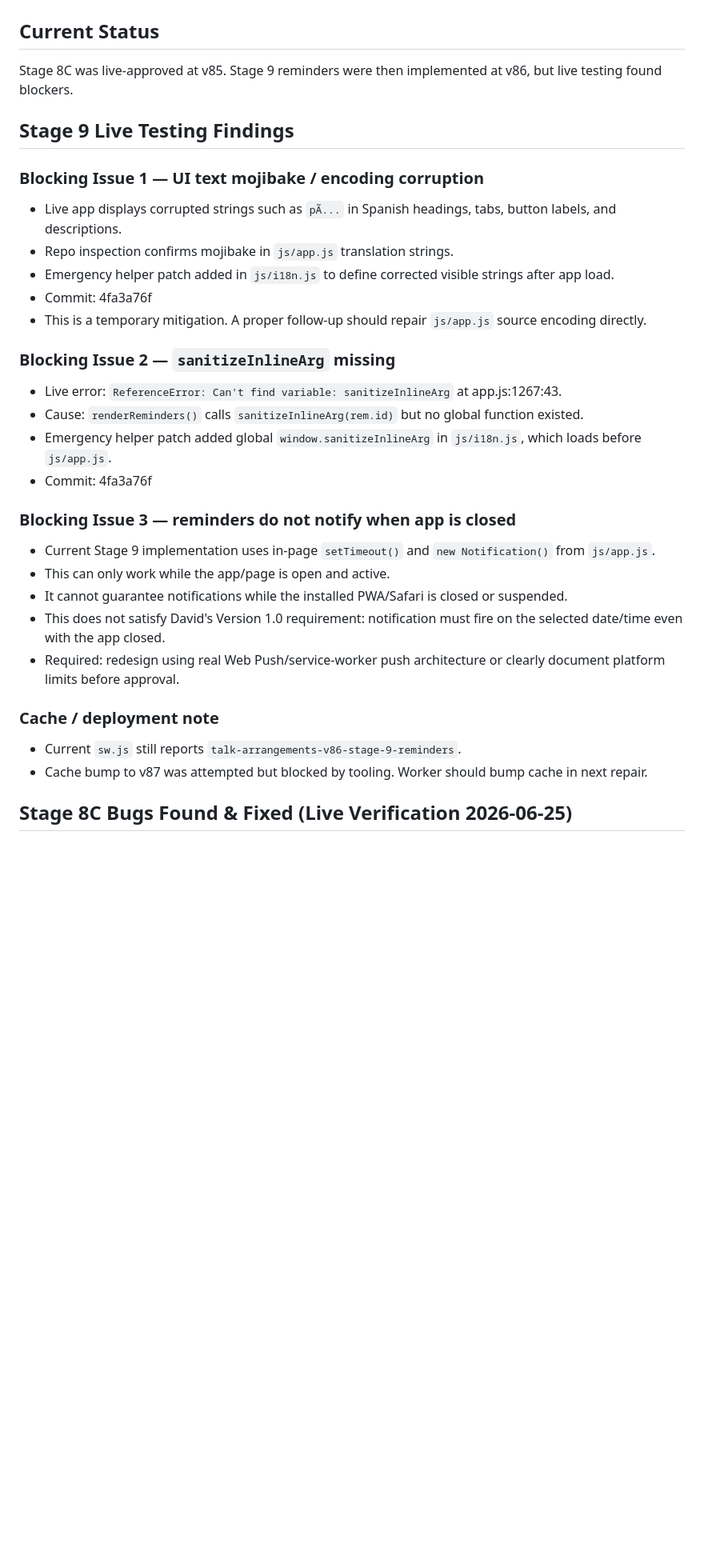
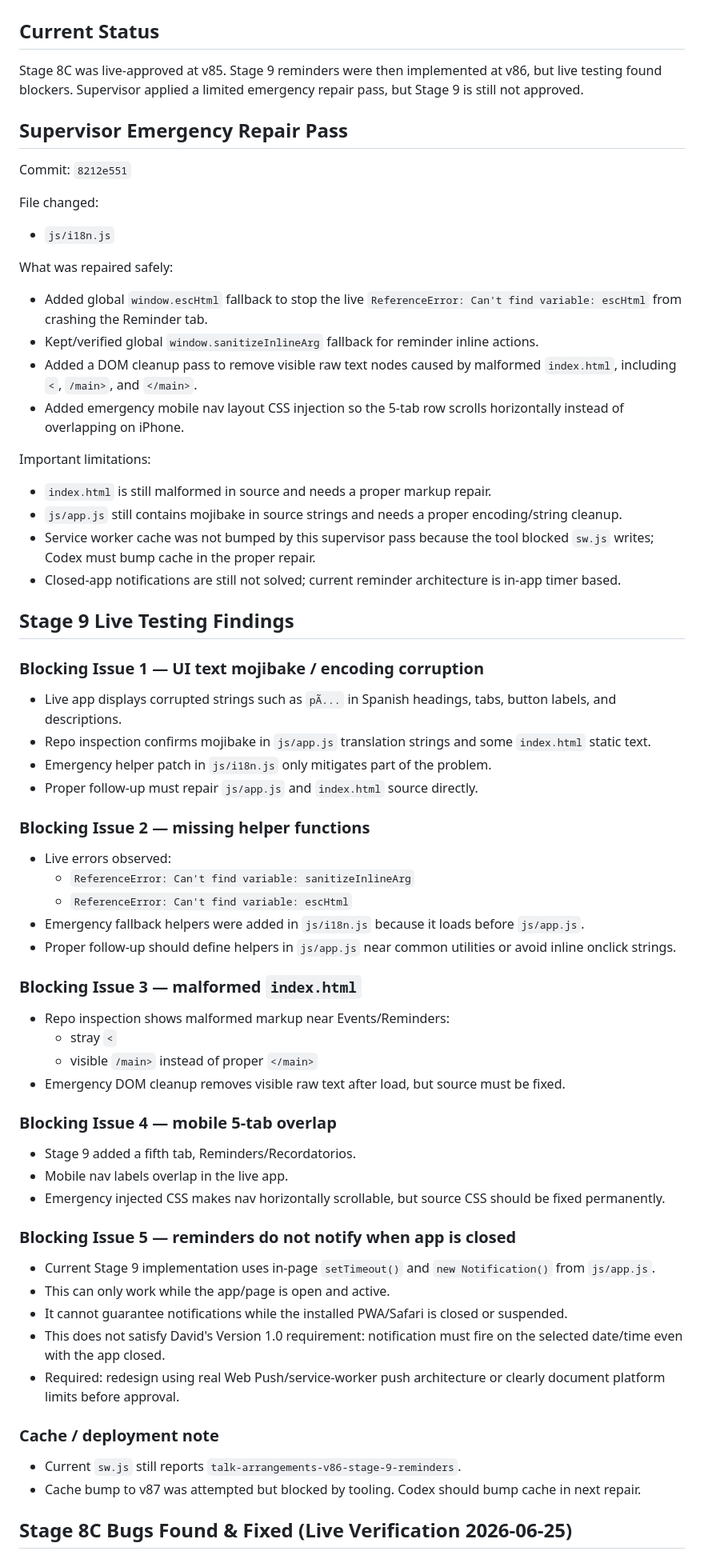
Before and after one commit to davidfontenelle80-cloud/Talk-Arrangements-Public, a Markdown page: TEMP_FIXED_ARRANGEMENTS_HANDOFF.md, the part around one of its changes. Shown at 80% size. GitHub-like rendering; blank space fills up the shorter version.

Commit message:
docs: record supervisor emergency repair pass

```diff
--- a/TEMP_FIXED_ARRANGEMENTS_HANDOFF.md
+++ b/TEMP_FIXED_ARRANGEMENTS_HANDOFF.md
@@ -17,24 +17,54 @@ remove_when: feature-complete-qa-complete-mobile-desktop-light-dark-english-span
 
 ## Current Status
 
-Stage 8C was live-approved at v85. Stage 9 reminders were then implemented at v86, but live testing found blockers.
+Stage 8C was live-approved at v85. Stage 9 reminders were then implemented at v86, but live testing found blockers. Supervisor applied a limited emergency repair pass, but Stage 9 is still not approved.
+
+## Supervisor Emergency Repair Pass
+
+Commit: `8212e551`
+
+File changed:
+- `js/i18n.js`
+
+What was repaired safely:
+- Added global `window.escHtml` fallback to stop the live `ReferenceError: Can't find variable: escHtml` from crashing the Reminder tab.
+- Kept/verified global `window.sanitizeInlineArg` fallback for reminder inline actions.
+- Added a DOM cleanup pass to remove visible raw text nodes caused by malformed `index.html`, including `<`, `/main>`, and `</main>`.
+- Added emergency mobile nav layout CSS injection so the 5-tab row scrolls horizontally instead of overlapping on iPhone.
+
+Important limitations:
+- `index.html` is still malformed in source and needs a proper markup repair.
+- `js/app.js` still contains mojibake in source strings and needs a proper encoding/string cleanup.
+- Service worker cache was not bumped by this supervisor pass because the tool blocked `sw.js` writes; Codex must bump cache in the proper repair.
+- Closed-app notifications are still not solved; current reminder architecture is in-app timer based.
 
 ## Stage 9 Live Testing Findings
 
 ### Blocking Issue 1 — UI text mojibake / encoding corruption
 - Live app displays corrupted strings such as `pÃ...` in Spanish headings, tabs, button labels, and descriptions.
-- Repo inspection confirms mojibake in `js/app.js` translation strings.
-- Emergency helper patch added in `js/i18n.js` to define corrected visible strings after app load.
-- Commit: 4fa3a76f
-- This is a temporary mitigation. A proper follow-up should repair `js/app.js` source encoding directly.
+- Repo inspection confirms mojibake in `js/app.js` translation strings and some `index.html` static text.
+- Emergency helper patch in `js/i18n.js` only mitigates part of the problem.
+- Proper follow-up must repair `js/app.js` and `index.html` source directly.
 
-### Blocking Issue 2 — `sanitizeInlineArg` missing
-- Live error: `ReferenceError: Can't find variable: sanitizeInlineArg` at app.js:1267:43.
-- Cause: `renderReminders()` calls `sanitizeInlineArg(rem.id)` but no global function existed.
-- Emergency helper patch added global `window.sanitizeInlineArg` in `js/i18n.js`, which loads before `js/app.js`.
-- Commit: 4fa3a76f
+### Blocking Issue 2 — missing helper functions
+- Live errors observed:
+  - `ReferenceError: Can't find variable: sanitizeInlineArg`
+  - `ReferenceError: Can't find variable: escHtml`
+- Emergency fallback helpers were added in `js/i18n.js` because it loads before `js/app.js`.
+- Proper follow-up should define helpers in `js/app.js` near common utilities or avoid inline onclick strings.
 
-### Blocking Issue 3 — reminders do not notify when app is closed
+### Blocking Issue 3 — malformed `index.html`
+- Repo inspection shows malformed markup near Events/Reminders:
+  - stray `<`
+  - visible `/main>` instead of proper `</main>`
+- Emergency DOM cleanup removes visible raw text after load, but source must be fixed.
+
+### Blocking Issue 4 — mobile 5-tab overlap
+- Stage 9 added a fifth tab, Reminders/Recordatorios.
+- Mobile nav labels overlap in the live app.
+- Emergency injected CSS makes nav horizontally scrollable, but source CSS should be fixed permanently.
+
+### Blocking Issue 5 — reminders do not notify when app is closed
 - Current Stage 9 implementation uses in-page `setTimeout()` and `new Notification()` from `js/app.js`.
 - This can only work while the app/page is open and active.
 - It cannot guarantee notifications while the installed PWA/Safari is closed or suspended.
@@ -43,7 +73,7 @@ Stage 8C was live-approved at v85. Stage 9 reminders were then implemented at v8
 
 ### Cache / deployment note
 - Current `sw.js` still reports `talk-arrangements-v86-stage-9-reminders`.
-- Cache bump to v87 was attempted but blocked by tooling. Worker should bump cache in next repair.
+- Cache bump to v87 was attempted but blocked by tooling. Codex should bump cache in next repair.
 
 ## Stage 8C Bugs Found & Fixed (Live Verification 2026-06-25)
 
```
Also changed, not shown: other parts of TEMP_FIXED_ARRANGEMENTS_HANDOFF.md (+9 -43 lines).
